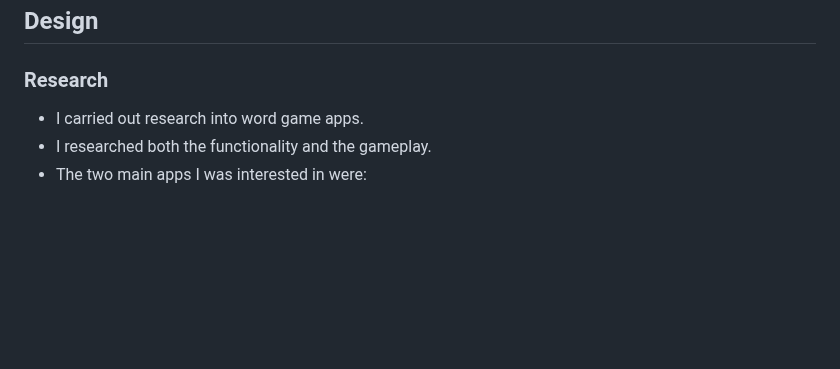
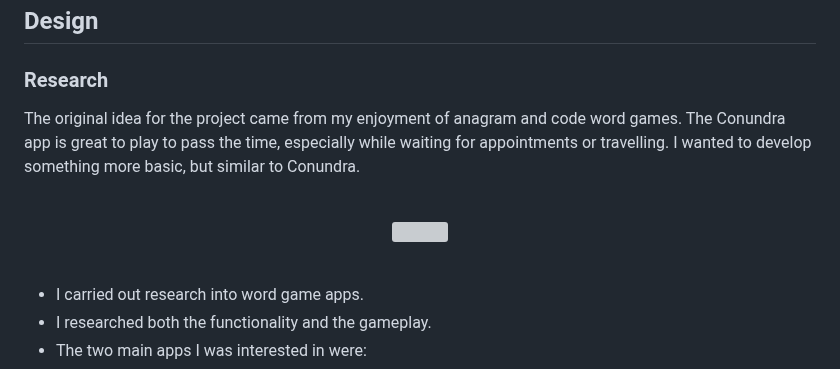
Before and after one commit to jeskodes/word-scramble, a Markdown page: README.md, the part around the change. GitHub-like rendering; blank space fills up the shorter version; grey boxes are pictures that could not be loaded.

```diff
--- a/README.md
+++ b/README.md
@@ -16,6 +16,15 @@ Play [Animal Scramble!](https://jeskodes.github.io/word-scramble/)
 ## Design
 
 ### Research
+
+The original idea for the project came from my enjoyment of anagram and code word games. The Conundra app is great to play to pass the
+time, especially while waiting for appointments or travelling. I wanted to develop something more basic, but similar to Conundra.
+
+<br>
+<p align="center" width="100%">
+    <img width="72%" src="documentation\conundra-demo.gif">
+</p>
+<br>
 
 - I carried out research into word game apps.
 - I researched both the functionality and the gameplay.
```
